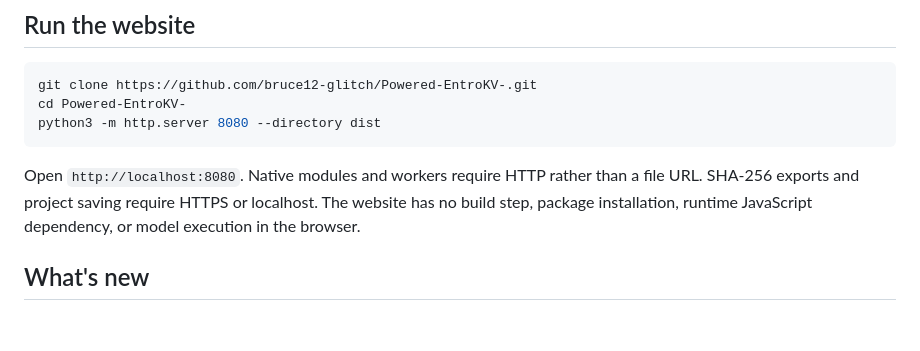
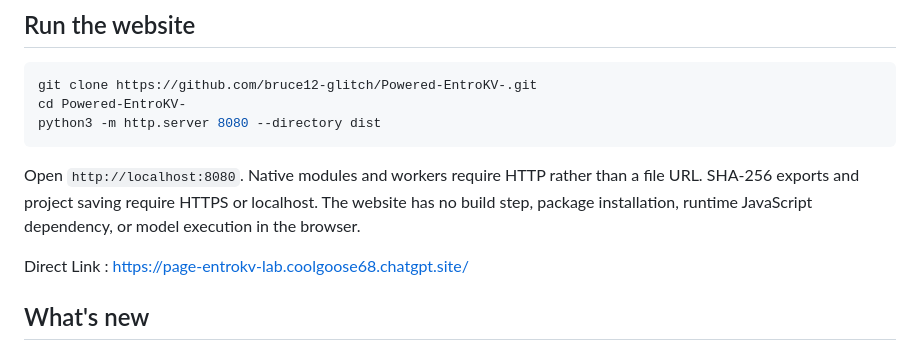
Before and after one commit to bruce12-glitch/Powered-EntroKV-, a Markdown page: README.md, the part around the change. Drawn GitHub-style; blank space fills up the shorter version.

```diff
--- a/README.md
+++ b/README.md
@@ -27,6 +27,8 @@ python3 -m http.server 8080 --directory dist
 Open `http://localhost:8080`. Native modules and workers require HTTP rather than a file URL.
 SHA-256 exports and project saving require HTTPS or localhost. The website has no build step,
 package installation, runtime JavaScript dependency, or model execution in the browser.
+
+Direct Link : https://page-entrokv-lab.coolgoose68.chatgpt.site/
 
 ## What's new
 
```
